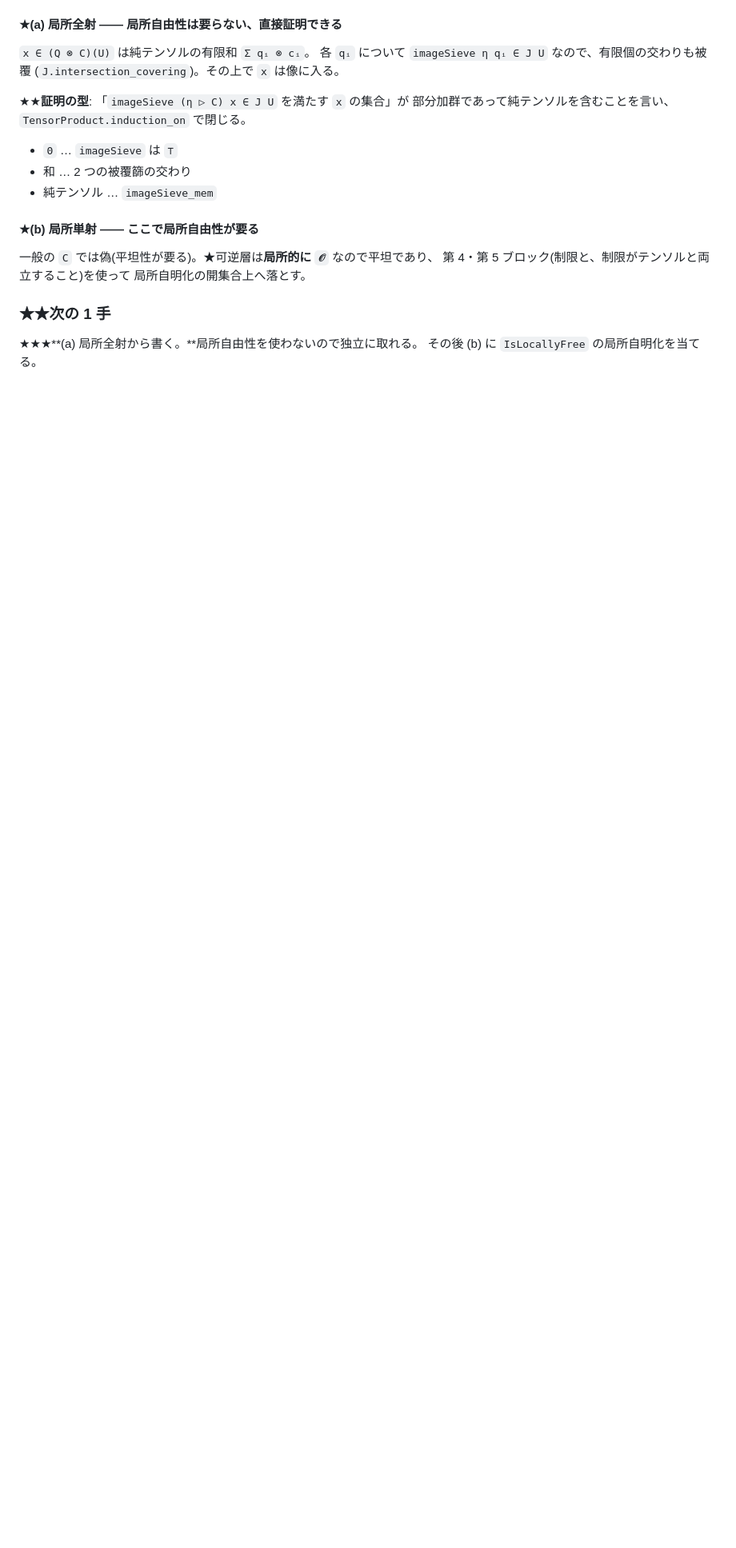
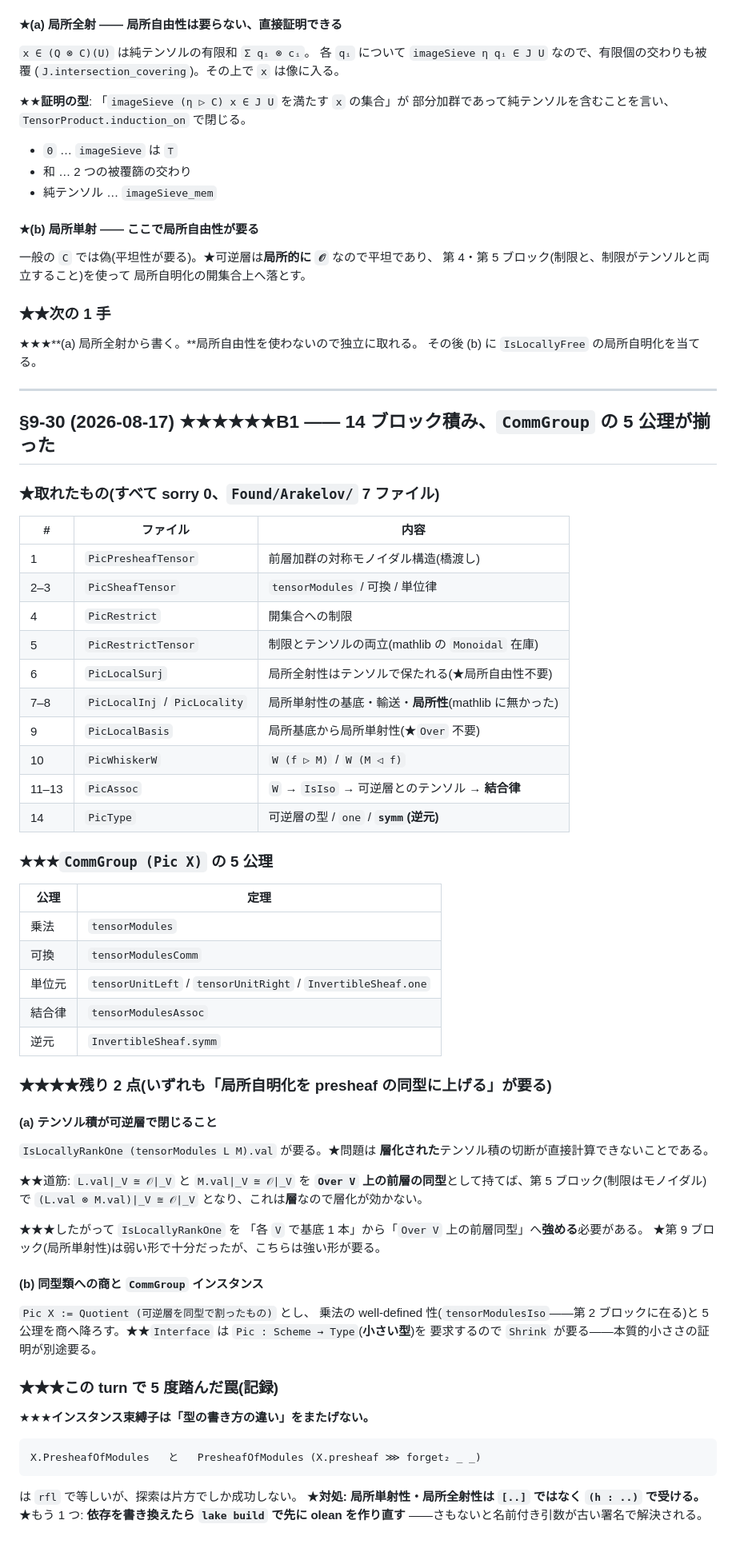
Before and after one commit to aniimura/ABC, a Markdown page: ResearchPaper/genell-goal.md, the part around the change. Shown at 80% size. GitHub-like rendering; blank space fills up the shorter version.

Commit message:
B1 の 14 ブロックと残り 2 点を記録した
## ★★★★★`CommGroup (Pic X)` の 5 公理が揃った

乗法 / 可換 / 単位元 / 結合律 / 逆元——すべて sorry 0。
`Found/Arakelov/` に 7 ファイル。

## ★★残り 2 点

- (a) テンソル積が可逆層で閉じること
  ★`IsLocallyRankOne` を「各 V で基底 1 本」から
  「`Over V` 上の前層同型」へ**強める**必要がある
  (層化された切断が直接計算できないため)
- (b) 同型類への商と `CommGroup` インスタンス(`Shrink` の本質的小ささも)

## ★★★見積りを 4 度外した(記録)

C1 の GAGA / 開集合への制限 / 制限とテンソルの両立 / 結合律の内部 Hom
——いずれも「無い・自作が要る」と決めた後で在庫または回避路が見つかった。
★★★**「無い」と決める前に測る。**

## ★★★★★Lean の罠(5 度踏んだ)

★**インスタンス束縛子は型の書き方の違いをまたげない。**
対処は条件を `[..]` でなく `(h : ..)` で受けること。
★依存を書き換えたら先に `lake build`(古い olean で名前付き引数が壊れる)。

Co-Authored-By: Claude Opus 5 (1M context) <noreply@anthropic.com>
Claude-Session: https://claude.ai/code/session_01W5qCY5EqWqhjqnv9BG7J6n

```diff
--- a/ResearchPaper/genell-goal.md
+++ b/ResearchPaper/genell-goal.md
@@ -2564,3 +2564,66 @@ G1(`E[n] ≅ (ℤ/n)²`)が 5 件を閉ざしている。mathlib にも FLT に
 
 ★★★**(a) 局所全射から書く。**局所自由性を使わないので独立に取れる。
 その後 (b) に `IsLocallyFree` の局所自明化を当てる。
+
+
+---
+
+## §9-30 (2026-08-17) ★★★★★★B1 —— 14 ブロック積み、`CommGroup` の 5 公理が揃った
+
+### ★取れたもの(すべて sorry 0、`Found/Arakelov/` 7 ファイル)
+
+| # | ファイル | 内容 |
+|---|---|---|
+| 1 | `PicPresheafTensor` | 前層加群の対称モノイダル構造(橋渡し) |
+| 2–3 | `PicSheafTensor` | `tensorModules` / 可換 / 単位律 |
+| 4 | `PicRestrict` | 開集合への制限 |
+| 5 | `PicRestrictTensor` | 制限とテンソルの両立(mathlib の `Monoidal` 在庫) |
+| 6 | `PicLocalSurj` | 局所全射性はテンソルで保たれる(★局所自由性不要) |
+| 7–8 | `PicLocalInj` / `PicLocality` | 局所単射性の基底・輸送・**局所性**(mathlib に無かった) |
+| 9 | `PicLocalBasis` | 局所基底から局所単射性(★`Over` 不要) |
+| 10 | `PicWhiskerW` | `W (f ▷ M)` / `W (M ◁ f)` |
+| 11–13 | `PicAssoc` | `W` → `IsIso` → 可逆層とのテンソル → **結合律** |
+| 14 | `PicType` | 可逆層の型 / `one` / **`symm`(逆元)** |
+
+### ★★★`CommGroup (Pic X)` の 5 公理
+
+| 公理 | 定理 |
+|---|---|
+| 乗法 | `tensorModules` |
+| 可換 | `tensorModulesComm` |
+| 単位元 | `tensorUnitLeft` / `tensorUnitRight` / `InvertibleSheaf.one` |
+| 結合律 | `tensorModulesAssoc` |
+| 逆元 | `InvertibleSheaf.symm` |
+
+### ★★★★残り 2 点(いずれも「局所自明化を presheaf の同型に上げる」が要る)
+
+#### (a) テンソル積が可逆層で閉じること
+
+`IsLocallyRankOne (tensorModules L M).val` が要る。★問題は
+**層化された**テンソル積の切断が直接計算できないことである。
+
+★★道筋: `L.val|_V ≅ 𝒪|_V` と `M.val|_V ≅ 𝒪|_V` を
+**`Over V` 上の前層の同型**として持てば、第 5 ブロック(制限はモノイダル)で
+`(L.val ⊗ M.val)|_V ≅ 𝒪|_V` となり、これは**層**なので層化が効かない。
+
+★★★したがって `IsLocallyRankOne` を
+「各 `V` で基底 1 本」から「`Over V` 上の前層同型」へ**強める**必要がある。
+★第 9 ブロック(局所単射性)は弱い形で十分だったが、こちらは強い形が要る。
+
+#### (b) 同型類への商と `CommGroup` インスタンス
+
+`Pic X := Quotient (可逆層を同型で割ったもの)` とし、
+乗法の well-defined 性(`tensorModulesIso`——第 2 ブロックに在る)と
+5 公理を商へ降ろす。★★`Interface` は `Pic : Scheme → Type`(**小さい型**)を
+要求するので `Shrink` が要る——本質的小ささの証明が別途要る。
+
+### ★★★この turn で 5 度踏んだ罠(記録)
+
+★★★**インスタンス束縛子は「型の書き方の違い」をまたげない。**
+
+    X.PresheafOfModules   と   PresheafOfModules (X.presheaf ⋙ forget₂ _ _)
+
+は `rfl` で等しいが、探索は片方でしか成功しない。
+★**対処: 局所単射性・局所全射性は `[..]` ではなく `(h : ..)` で受ける。**
+★もう 1 つ: **依存を書き換えたら `lake build` で先に olean を作り直す**
+——さもないと名前付き引数が古い署名で解決される。
```
Also changed, not shown: memory/arakelov-galois-skeleton-counts.md (+37 -0 lines).
